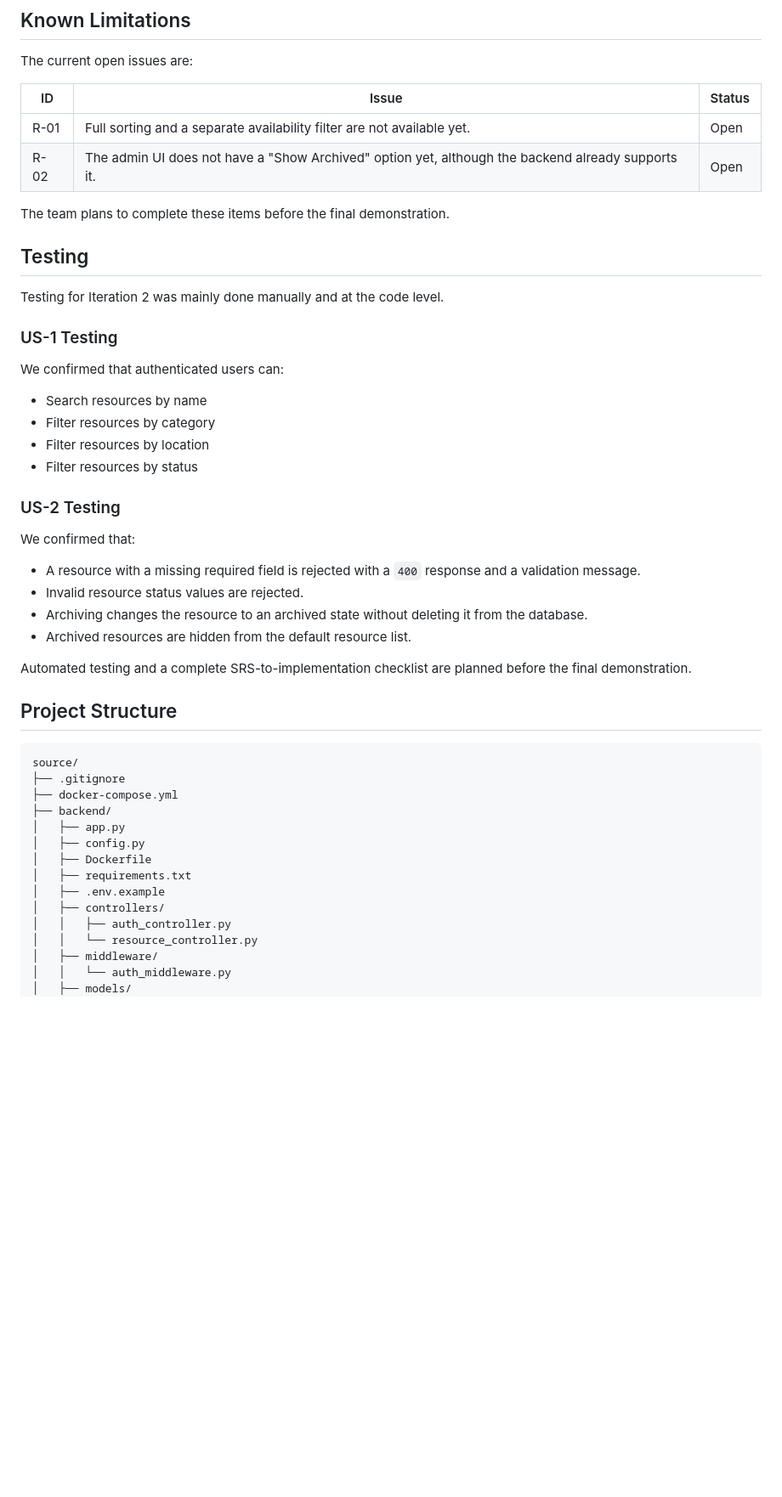
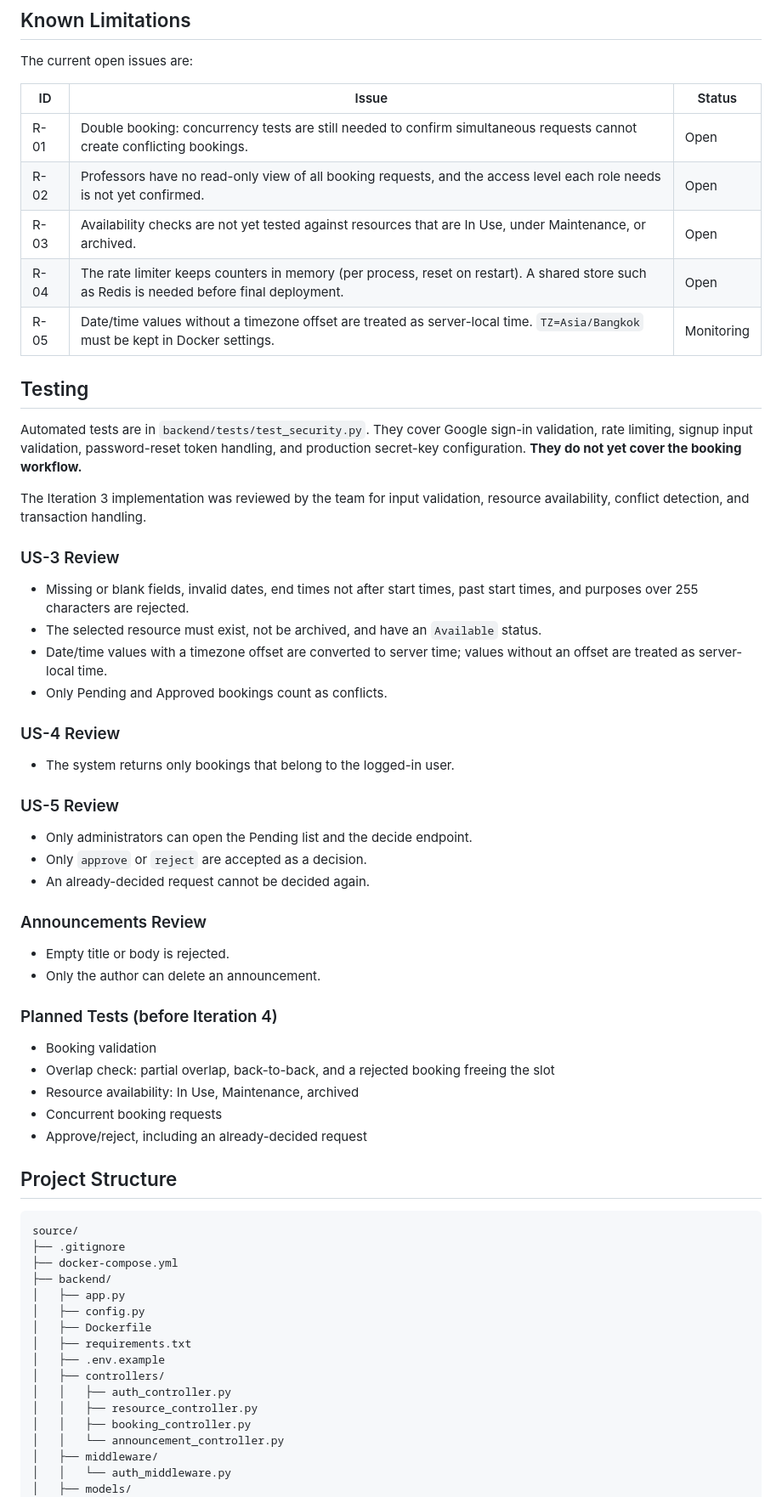
Before and after one commit to Ultrasmoot/Ultrasmooth, a Markdown page: README.md, the part around one of its changes. Shown at 85% size. Rendered like a GitHub page; blank space fills up the shorter version.

Commit message:
sprint 3 - update README.md

```diff
--- a/README.md
+++ b/README.md
@@ -232,36 +249,49 @@ Detailed sprint information, Gantt charts, retrospective results, and the risk r
 
 The current open issues are:
 
-| ID   | Issue                                                                                              | Status |
-| ---- | -------------------------------------------------------------------------------------------------- | ------ |
-| R-01 | Full sorting and a separate availability filter are not available yet.                             | Open   |
-| R-02 | The admin UI does not have a "Show Archived" option yet, although the backend already supports it. | Open   |
-
-The team plans to complete these items before the final demonstration.
+| ID   | Issue                                                                                                                                      | Status     |
+| ---- | ------------------------------------------------------------------------------------------------------------------------------------------ | ---------- |
+| R-01 | Double booking: concurrency tests are still needed to confirm simultaneous requests cannot create conflicting bookings.                    | Open       |
+| R-02 | Professors have no read-only view of all booking requests, and the access level each role needs is not yet confirmed.                      | Open       |
+| R-03 | Availability checks are not yet tested against resources that are In Use, under Maintenance, or archived.                                  | Open       |
+| R-04 | The rate limiter keeps counters in memory (per process, reset on restart). A shared store such as Redis is needed before final deployment. | Open       |
+| R-05 | Date/time values without a timezone offset are treated as server-local time. `TZ=Asia/Bangkok` must be kept in Docker settings.            | Monitoring |
 
 ## Testing
 
-Testing for Iteration 2 was mainly done manually and at the code level.
+Automated tests are in `backend/tests/test_security.py`. They cover Google sign-in validation, rate limiting, signup input validation, password-reset token handling, and production secret-key configuration. **They do not yet cover the booking workflow.**
 
-### US-1 Testing
+The Iteration 3 implementation was reviewed by the team for input validation, resource availability, conflict detection, and transaction handling.
 
-We confirmed that authenticated users can:
+### US-3 Review
 
-* Search resources by name
-* Filter resources by category
-* Filter resources by location
-* Filter resources by status
+* Missing or blank fields, invalid dates, end times not after start times, past start times, and purposes over 255 characters are rejected.
+* The selected resource must exist, not be archived, and have an `Available` status.
+* Date/time values with a timezone offset are converted to server time; values without an offset are treated as server-local time.
+* Only Pending and Approved bookings count as conflicts.
 
-### US-2 Testing
+### US-4 Review
 
-We confirmed that:
+* The system returns only bookings that belong to the logged-in user.
 
-* A resource with a missing required field is rejected with a `400` response and a validation message.
-* Invalid resource status values are rejected.
-* Archiving changes the resource to an archived state without deleting it from the database.
-* Archived resources are hidden from the default resource list.
+### US-5 Review
 
-Automated testing and a complete SRS-to-implementation checklist are planned before the final demonstration.
+* Only administrators can open the Pending list and the decide endpoint.
+* Only `approve` or `reject` are accepted as a decision.
+* An already-decided request cannot be decided again.
+
+### Announcements Review
+
+* Empty title or body is rejected.
+* Only the author can delete an announcement.
+
+### Planned Tests (before Iteration 4)
+
+* Booking validation
+* Overlap check: partial overlap, back-to-back, and a rejected booking freeing the slot
+* Resource availability: In Use, Maintenance, archived
+* Concurrent booking requests
+* Approve/reject, including an already-decided request
 
 ## Project Structure
 
@@ -277,7 +307,9 @@ source/
 │   ├── .env.example
 │   ├── controllers/
 │   │   ├── auth_controller.py
-│   │   └── resource_controller.py
+│   │   ├── resource_controller.py
+│   │   ├── booking_controller.py
+│   │   └── announcement_controller.py
 │   ├── middleware/
 │   │   └── auth_middleware.py
 │   ├── models/
```
Also changed, not shown: other parts of README.md (+62 -41 lines).
